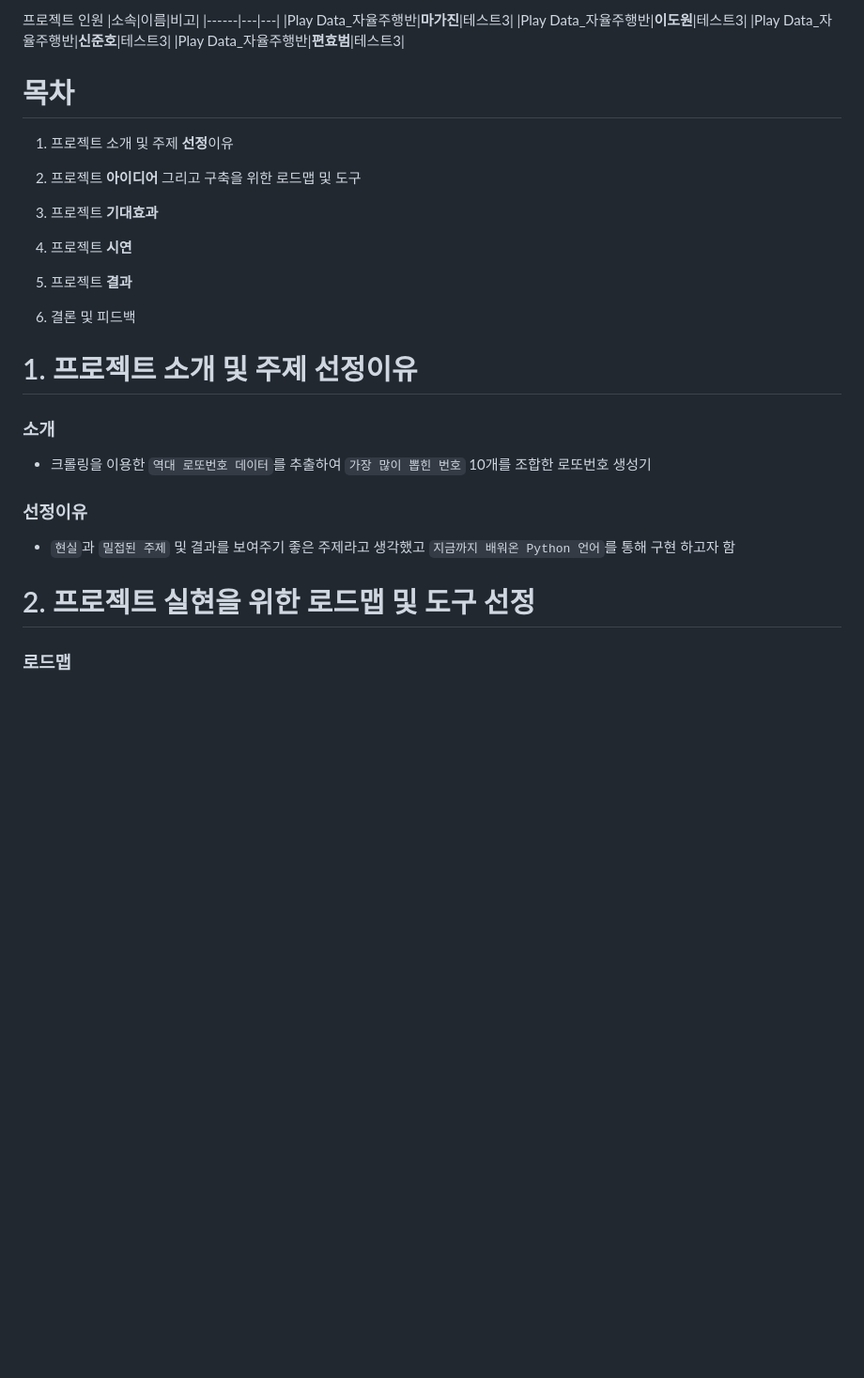
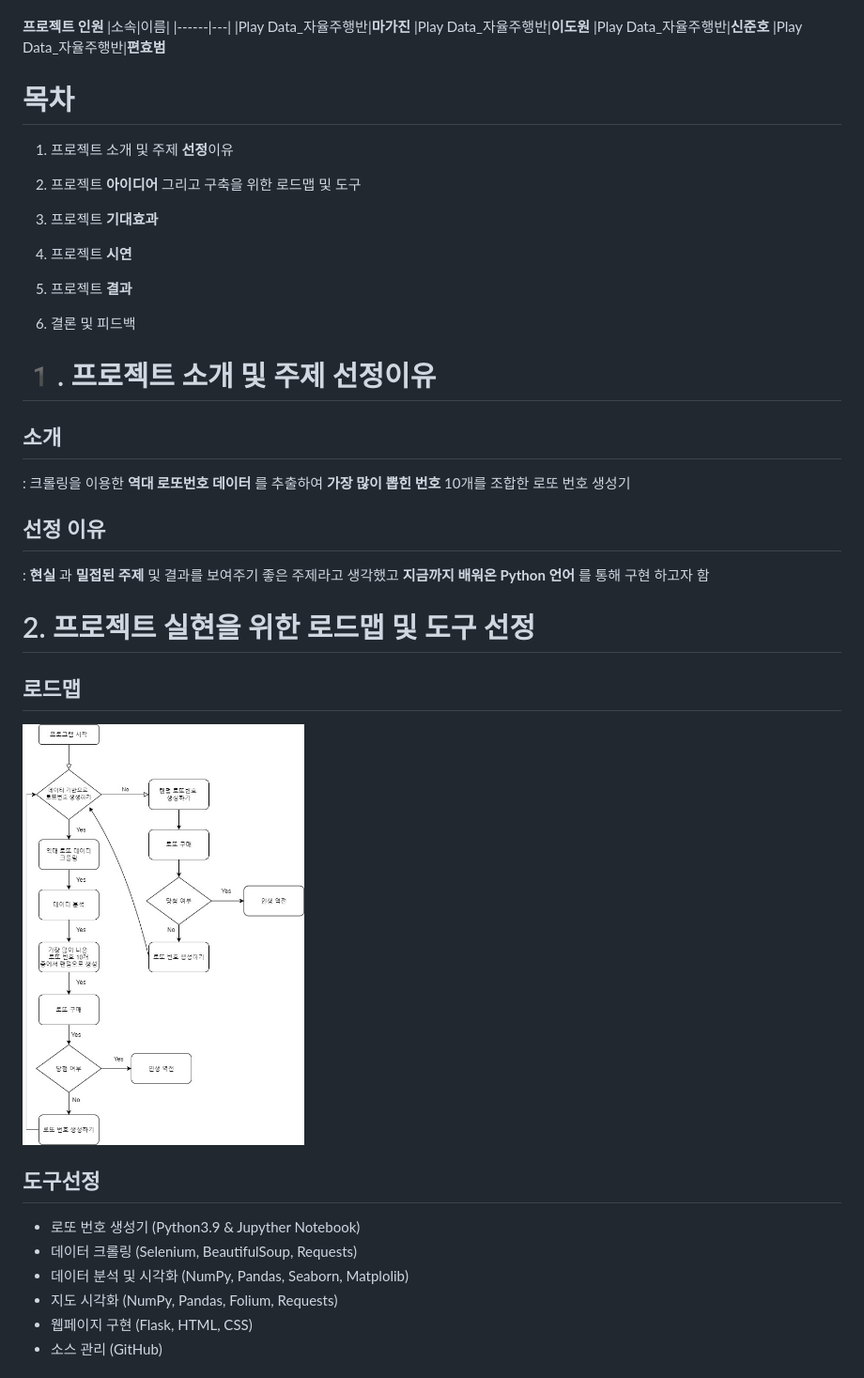
Before and after one commit to 2dowon/Project-DOTTO, a Markdown page: README.md, the part around the change printed below. Shown: that part at 94% size. Drawn GitHub-style; pictures changed too: image/flowchart.jpg (added); blank space fills up the shorter version.

```diff
--- a/README.md
+++ b/README.md
@@ -13,12 +11,14 @@
 
-프로젝트 인원
-|소속|이름|비고|
-|------|---|---|
-|Play Data_자율주행반|**마가진**|테스트3|
-|Play Data_자율주행반|**이도원**|테스트3|
-|Play Data_자율주행반|**신준호**|테스트3|
-|Play Data_자율주행반|**편효범**|테스트3|
 
+__프로젝트 인원__
+|소속|이름|
+|------|---|
+|Play Data_자율주행반|**마가진**
+|Play Data_자율주행반|**이도원**
+|Play Data_자율주행반|**신준호**
+|Play Data_자율주행반|**편효범**
+
+</br>
 </br>
 
 # 목차
@@ -44,17 +44,17 @@
 </br>
 
 
-# 1. 프로젝트 소개 및 주제 선정이유
+# 1️. 프로젝트 소개 및 주제 선정이유
 
 </br>
 
-### 소개
--  크롤링을 이용한 `역대 로또번호 데이터`를 추출하여  `가장 많이 뽑힌 번호` 10개를 조합한 로또번호 생성기
+## 소개
+: 크롤링을 이용한 __역대 로또번호 데이터__ 를 추출하여  __가장 많이 뽑힌 번호__ 10개를 조합한 로또 번호 생성기
 
 </br>
 
-### 선정이유
--  `현실`과 `밀접된 주제` 및 결과를 보여주기 좋은 주제라고 생각했고 `지금까지 배워온 Python 언어`를 통해 구현 하고자 함
+## 선정 이유
+: __현실__ 과 __밀접된 주제__ 및 결과를 보여주기 좋은 주제라고 생각했고 __지금까지 배워온 Python 언어__ 를 통해 구현 하고자 함
 
 </br>
 </br>
@@ -63,4 +63,17 @@
 
 # 2. 프로젝트 실현을 위한 로드맵 및 도구 선정
 
-### 로드맵
+## 로드맵
+<img src="./image/flowchart.jpg" alt="drawing" width="300"/>
+
+</br>
+</br>
+
+## 도구선정
+- 로또 번호 생성기 (Python3.9 & Jupyther Notebook)
+- 데이터 크롤링 (Selenium, BeautifulSoup, Requests)
+- 데이터 분석 및 시각화 (NumPy, Pandas, Seaborn, Matplolib)
+- 지도 시각화 (NumPy, Pandas, Folium, Requests)
+- 웹페이지 구현 (Flask, HTML, CSS)
+- 소스 관리 (GitHub)
+
```
Also changed, not shown: other parts of README.md (+36 -19 lines), image/time.png (added), image/var_lotto_data.png (added), image/var_lotto_program.png (added), image/var_map.png (added), 3 other files.
